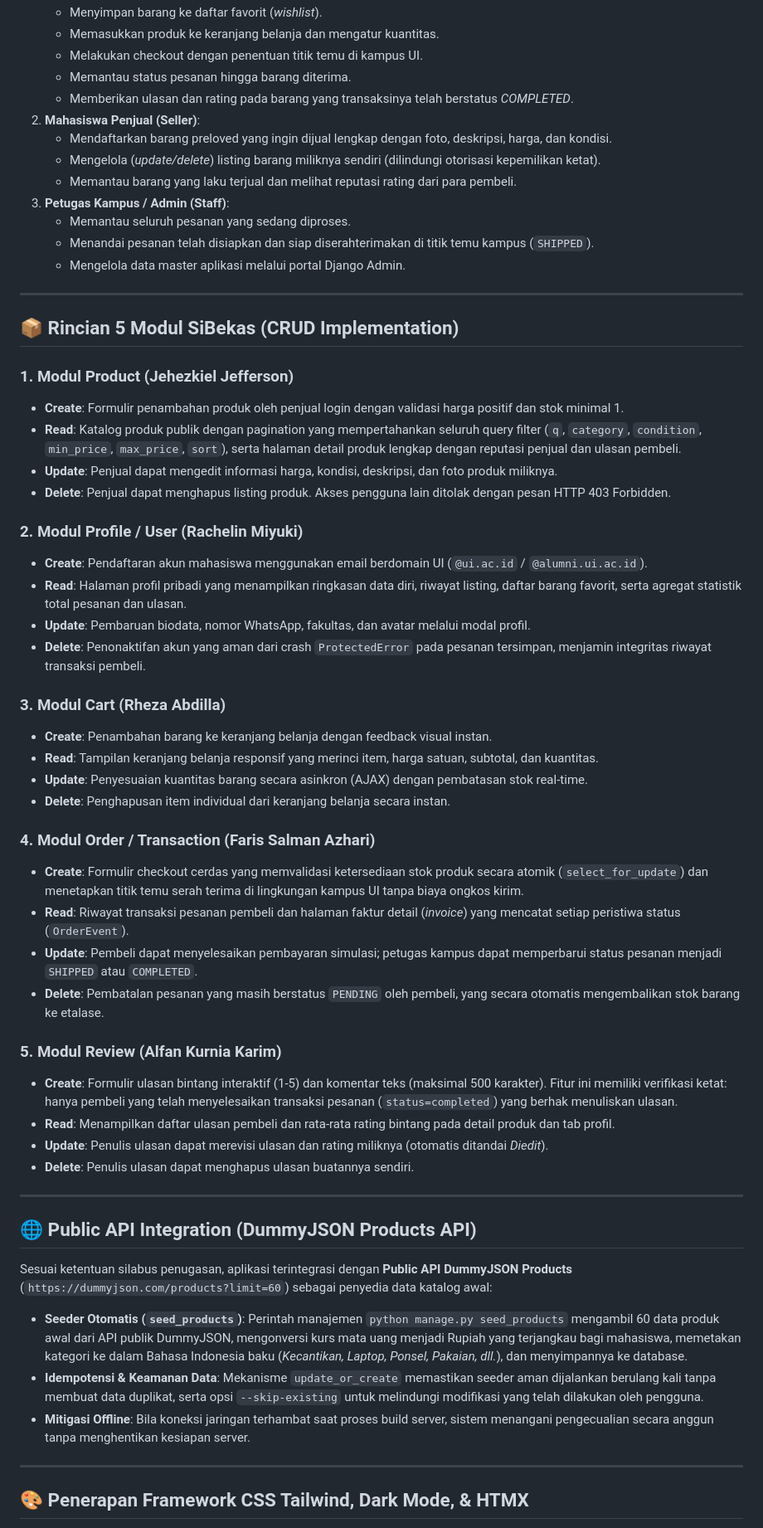
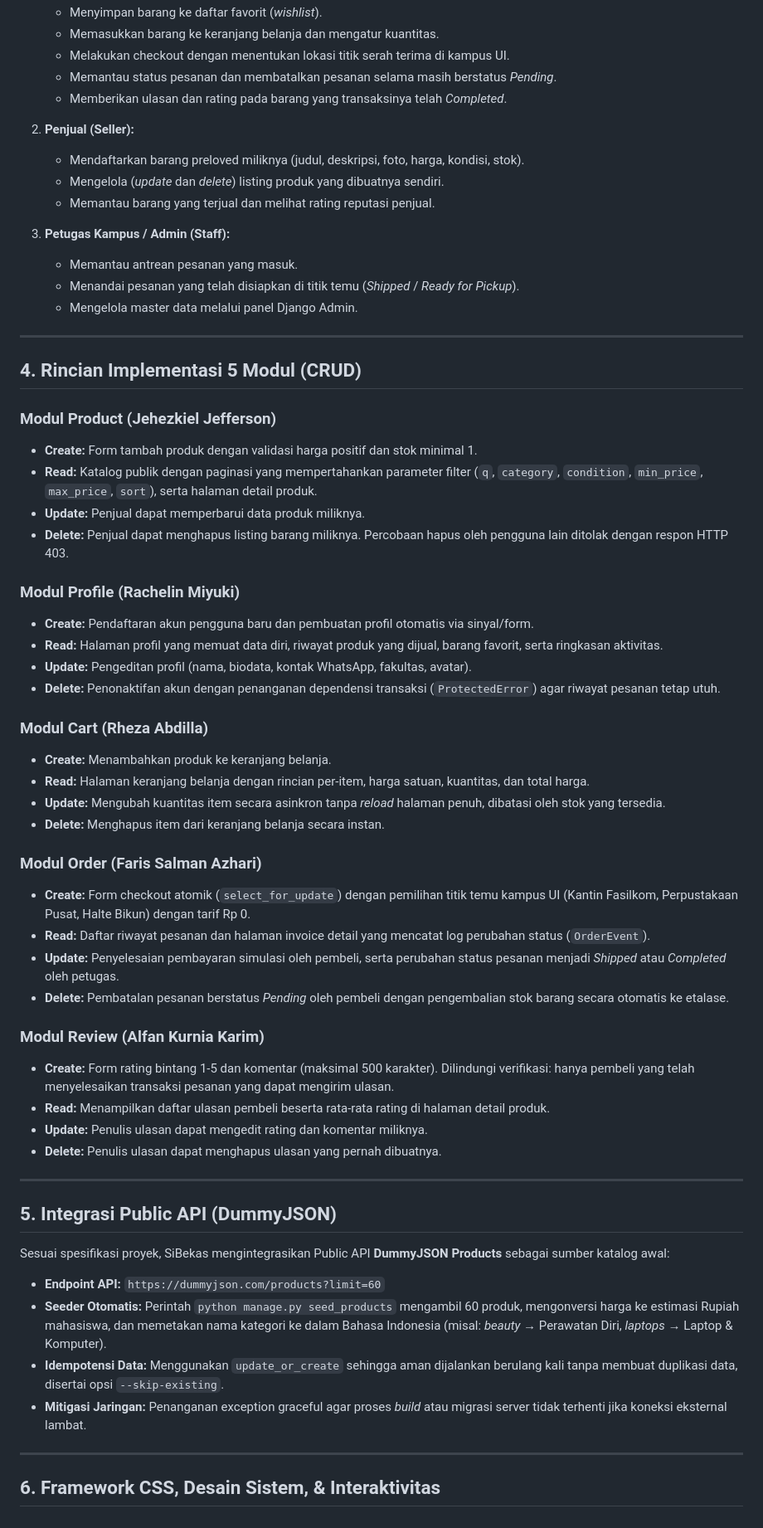
Before and after one commit to pbp-F-kelompok-2/SiBekas, a Markdown page: README.md, the part around one of its changes. Shown at 83% size. Rendered like a GitHub page.

Commit message:
docs: updating README

```diff
--- a/README.md
+++ b/README.md
@@ -50,61 +43,64 @@ SiBekas menyelesaikan persoalan ini dengan menyediakan wadah transaksi yang aman
    - Menyimpan barang ke daftar favorit (*wishlist*).
-   - Memasukkan produk ke keranjang belanja dan mengatur kuantitas.
-   - Melakukan checkout dengan penentuan titik temu di kampus UI.
-   - Memantau status pesanan hingga barang diterima.
-   - Memberikan ulasan dan rating pada barang yang transaksinya telah berstatus *COMPLETED*.
-2. **Mahasiswa Penjual (Seller)**:
-   - Mendaftarkan barang preloved yang ingin dijual lengkap dengan foto, deskripsi, harga, dan kondisi.
-   - Mengelola (*update/delete*) listing barang miliknya sendiri (dilindungi otorisasi kepemilikan ketat).
-   - Memantau barang yang laku terjual dan melihat reputasi rating dari para pembeli.
-3. **Petugas Kampus / Admin (Staff)**:
-   - Memantau seluruh pesanan yang sedang diproses.
-   - Menandai pesanan telah disiapkan dan siap diserahterimakan di titik temu kampus (`SHIPPED`).
-   - Mengelola data master aplikasi melalui portal Django Admin.
+   - Memasukkan barang ke keranjang belanja dan mengatur kuantitas.
+   - Melakukan checkout dengan menentukan lokasi titik serah terima di kampus UI.
+   - Memantau status pesanan dan membatalkan pesanan selama masih berstatus *Pending*.
+   - Memberikan ulasan dan rating pada barang yang transaksinya telah *Completed*.
+
+2. **Penjual (Seller):**
+   - Mendaftarkan barang preloved miliknya (judul, deskripsi, foto, harga, kondisi, stok).
+   - Mengelola (*update* dan *delete*) listing produk yang dibuatnya sendiri.
+   - Memantau barang yang terjual dan melihat rating reputasi penjual.
+
+3. **Petugas Kampus / Admin (Staff):**
+   - Memantau antrean pesanan yang masuk.
+   - Menandai pesanan yang telah disiapkan di titik temu (*Shipped* / *Ready for Pickup*).
+   - Mengelola master data melalui panel Django Admin.
 
 ---
 
-## 📦 Rincian 5 Modul SiBekas (CRUD Implementation)
+## 4. Rincian Implementasi 5 Modul (CRUD)
 
-### 1. Modul Product (Jehezkiel Jefferson)
-- **Create**: Formulir penambahan produk oleh penjual login dengan validasi harga positif dan stok minimal 1.
-- **Read**: Katalog produk publik dengan pagination yang mempertahankan seluruh query filter (`q`, `category`, `condition`, `min_price`, `max_price`, `sort`), serta halaman detail produk lengkap dengan reputasi penjual dan ulasan pembeli.
-- **Update**: Penjual dapat mengedit informasi harga, kondisi, deskripsi, dan foto produk miliknya.
-- **Delete**: Penjual dapat menghapus listing produk. Akses pengguna lain ditolak dengan pesan HTTP 403 Forbidden.
+### Modul Product (Jehezkiel Jefferson)
+- **Create:** Form tambah produk dengan validasi harga positif dan stok minimal 1.
+- **Read:** Katalog publik dengan paginasi yang mempertahankan parameter filter (`q`, `category`, `condition`, `min_price`, `max_price`, `sort`), serta halaman detail produk.
+- **Update:** Penjual dapat memperbarui data produk miliknya.
+- **Delete:** Penjual dapat menghapus listing barang miliknya. Percobaan hapus oleh pengguna lain ditolak dengan respon HTTP 403.
 
-### 2. Modul Profile / User (Rachelin Miyuki)
-- **Create**: Pendaftaran akun mahasiswa menggunakan email berdomain UI (`@ui.ac.id` / `@alumni.ui.ac.id`).
-- **Read**: Halaman profil pribadi yang menampilkan ringkasan data diri, riwayat listing, daftar barang favorit, serta agregat statistik total pesanan dan ulasan.
-- **Update**: Pembaruan biodata, nomor WhatsApp, fakultas, dan avatar melalui modal profil.
-- **Delete**: Penonaktifan akun yang aman dari crash `ProtectedError` pada pesanan tersimpan, menjamin integritas riwayat transaksi pembeli.
+### Modul Profile (Rachelin Miyuki)
+- **Create:** Pendaftaran akun pengguna baru dan pembuatan profil otomatis via sinyal/form.
+- **Read:** Halaman profil yang memuat data diri, riwayat produk yang dijual, barang favorit, serta ringkasan aktivitas.
+- **Update:** Pengeditan profil (nama, biodata, kontak WhatsApp, fakultas, avatar).
+- **Delete:** Penonaktifan akun dengan penanganan dependensi transaksi (`ProtectedError`) agar riwayat pesanan tetap utuh.
 
-### 3. Modul Cart (Rheza Abdilla)
-- **Create**: Penambahan barang ke keranjang belanja dengan feedback visual instan.
-- **Read**: Tampilan keranjang belanja responsif yang merinci item, harga satuan, subtotal, dan kuantitas.
-- **Update**: Penyesuaian kuantitas barang secara asinkron (AJAX) dengan pembatasan stok real-time.
-- **Delete**: Penghapusan item individual dari keranjang belanja secara instan.
+### Modul Cart (Rheza Abdilla)
+- **Create:** Menambahkan produk ke keranjang belanja.
+- **Read:** Halaman keranjang belanja dengan rincian per-item, harga satuan, kuantitas, dan total harga.
+- **Update:** Mengubah kuantitas item secara asinkron tanpa *reload* halaman penuh, dibatasi oleh stok yang tersedia.
+- **Delete:** Menghapus item dari keranjang belanja secara instan.
 
-### 4. Modul Order / Transaction (Faris Salman Azhari)
-- **Create**: Formulir checkout cerdas yang memvalidasi ketersediaan stok produk secara atomik (`select_for_update`) dan menetapkan titik temu serah terima di lingkungan kampus UI tanpa biaya ongkos kirim.
-- **Read**: Riwayat transaksi pesanan pembeli dan halaman faktur detail (*invoice*) yang mencatat setiap peristiwa status (`OrderEvent`).
-- **Update**: Pembeli dapat menyelesaikan pembayaran simulasi; petugas kampus dapat memperbarui status pesanan menjadi `SHIPPED` atau `COMPLETED`.
-- **Delete**: Pembatalan pesanan yang masih berstatus `PENDING` oleh pembeli, yang secara otomatis mengembalikan stok barang ke etalase.
+### Modul Order (Faris Salman Azhari)
+- **Create:** Form checkout atomik (`select_for_update`) dengan pemilihan titik temu kampus UI (Kantin Fasilkom, Perpustakaan Pusat, Halte Bikun) dengan tarif Rp 0.
+- **Read:** Daftar riwayat pesanan dan halaman invoice detail yang mencatat log perubahan status (`OrderEvent`).
+- **Update:** Penyelesaian pembayaran simulasi oleh pembeli, serta perubahan status pesanan menjadi *Shipped* atau *Completed* oleh petugas.
+- **Delete:** Pembatalan pesanan berstatus *Pending* oleh pembeli dengan pengembalian stok barang secara otomatis ke etalase.
 
-### 5. Modul Review (Alfan Kurnia Karim)
-- **Create**: Formulir ulasan bintang interaktif (1-5) dan komentar teks (maksimal 500 karakter). Fitur ini memiliki verifikasi ketat: hanya pembeli yang telah menyelesaikan transaksi pesanan (`status=completed`) yang berhak menuliskan ulasan.
-- **Read**: Menampilkan daftar ulasan pembeli dan rata-rata rating bintang pada detail produk dan tab profil.
-- **Update**: Penulis ulasan dapat merevisi ulasan dan rating miliknya (otomatis ditandai *Diedit*).
-- **Delete**: Penulis ulasan dapat menghapus ulasan buatannya sendiri.
+### Modul Review (Alfan Kurnia Karim)
+- **Create:** Form rating bintang 1-5 dan komentar (maksimal 500 karakter). Dilindungi verifikasi: hanya pembeli yang telah menyelesaikan transaksi pesanan yang dapat mengirim ulasan.
+- **Read:** Menampilkan daftar ulasan pembeli beserta rata-rata rating di halaman detail produk.
+- **Update:** Penulis ulasan dapat mengedit rating dan komentar miliknya.
+- **Delete:** Penulis ulasan dapat menghapus ulasan yang pernah dibuatnya.
 
 ---
 
-## 🌐 Public API Integration (DummyJSON Products API)
+## 5. Integrasi Public API (DummyJSON)
 
-Sesuai ketentuan silabus penugasan, aplikasi terintegrasi dengan **Public API DummyJSON Products** (`https://dummyjson.com/products?limit=60`) sebagai penyedia data katalog awal:
-- **Seeder Otomatis (`seed_products`)**: Perintah manajemen `python manage.py seed_products` mengambil 60 data produk awal dari API publik DummyJSON, mengonversi kurs mata uang menjadi Rupiah yang terjangkau bagi mahasiswa, memetakan kategori ke dalam Bahasa Indonesia baku (*Kecantikan, Laptop, Ponsel, Pakaian, dll.*), dan menyimpannya ke database.
-- **Idempotensi & Keamanan Data**: Mekanisme `update_or_create` memastikan seeder aman dijalankan berulang kali tanpa membuat data duplikat, serta opsi `--skip-existing` untuk melindungi modifikasi yang telah dilakukan oleh pengguna.
-- **Mitigasi Offline**: Bila koneksi jaringan terhambat saat proses build server, sistem menangani pengecualian secara anggun tanpa menghentikan kesiapan server.
+Sesuai spesifikasi proyek, SiBekas mengintegrasikan Public API **DummyJSON Products** sebagai sumber katalog awal:
+- **Endpoint API:** `https://dummyjson.com/products?limit=60`
+- **Seeder Otomatis:** Perintah `python manage.py seed_products` mengambil 60 produk, mengonversi harga ke estimasi Rupiah mahasiswa, dan memetakan nama kategori ke dalam Bahasa Indonesia (misal: *beauty* &rarr; Perawatan Diri, *laptops* &rarr; Laptop & Komputer).
+- **Idempotensi Data:** Menggunakan `update_or_create` sehingga aman dijalankan berulang kali tanpa membuat duplikasi data, disertai opsi `--skip-existing`.
+- **Mitigasi Jaringan:** Penanganan exception graceful agar proses *build* atau migrasi server tidak terhenti jika koneksi eksternal lambat.
 
 ---
 
-## 🎨 Penerapan Framework CSS Tailwind, Dark Mode, & HTMX
+## 6. Framework CSS, Desain Sistem, & Interaktivitas
 
```
Also changed, not shown: other parts of README.md (+89 -108 lines).
